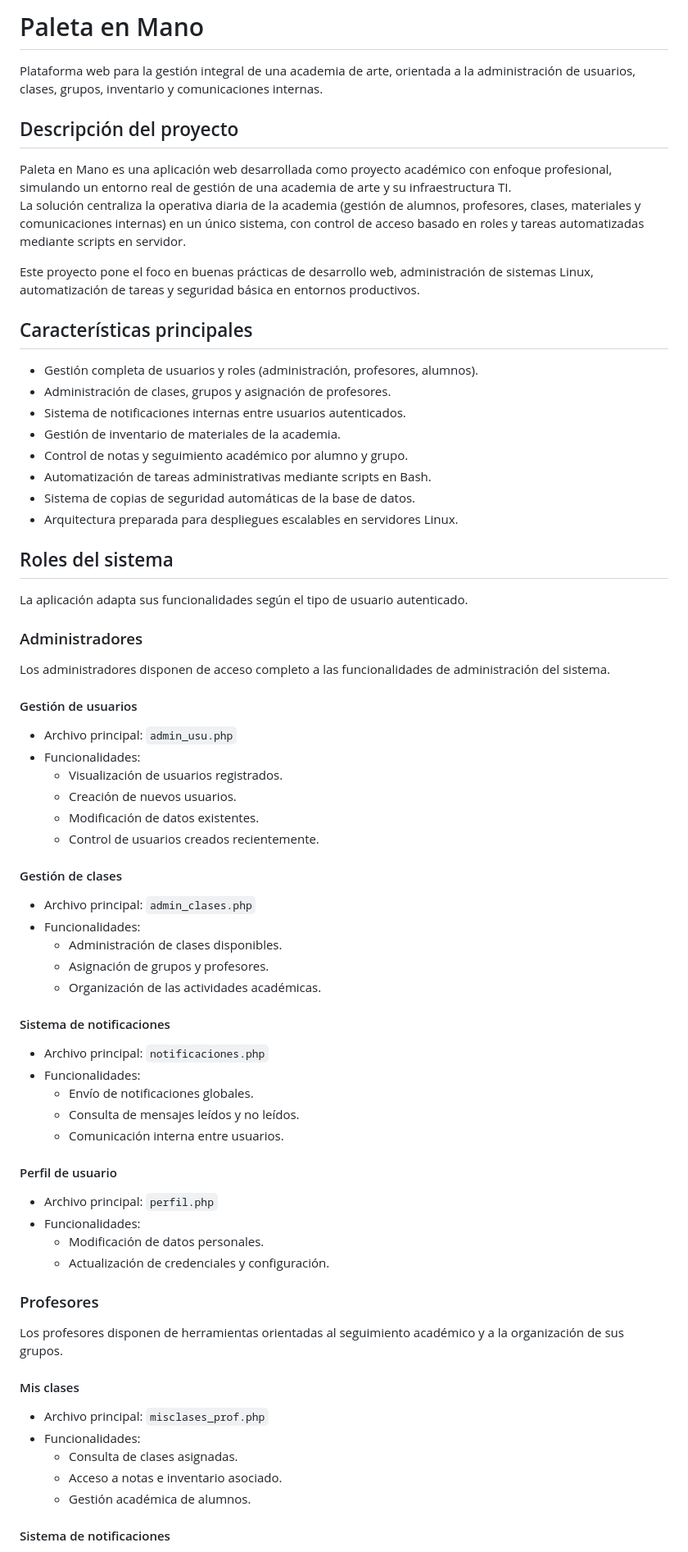
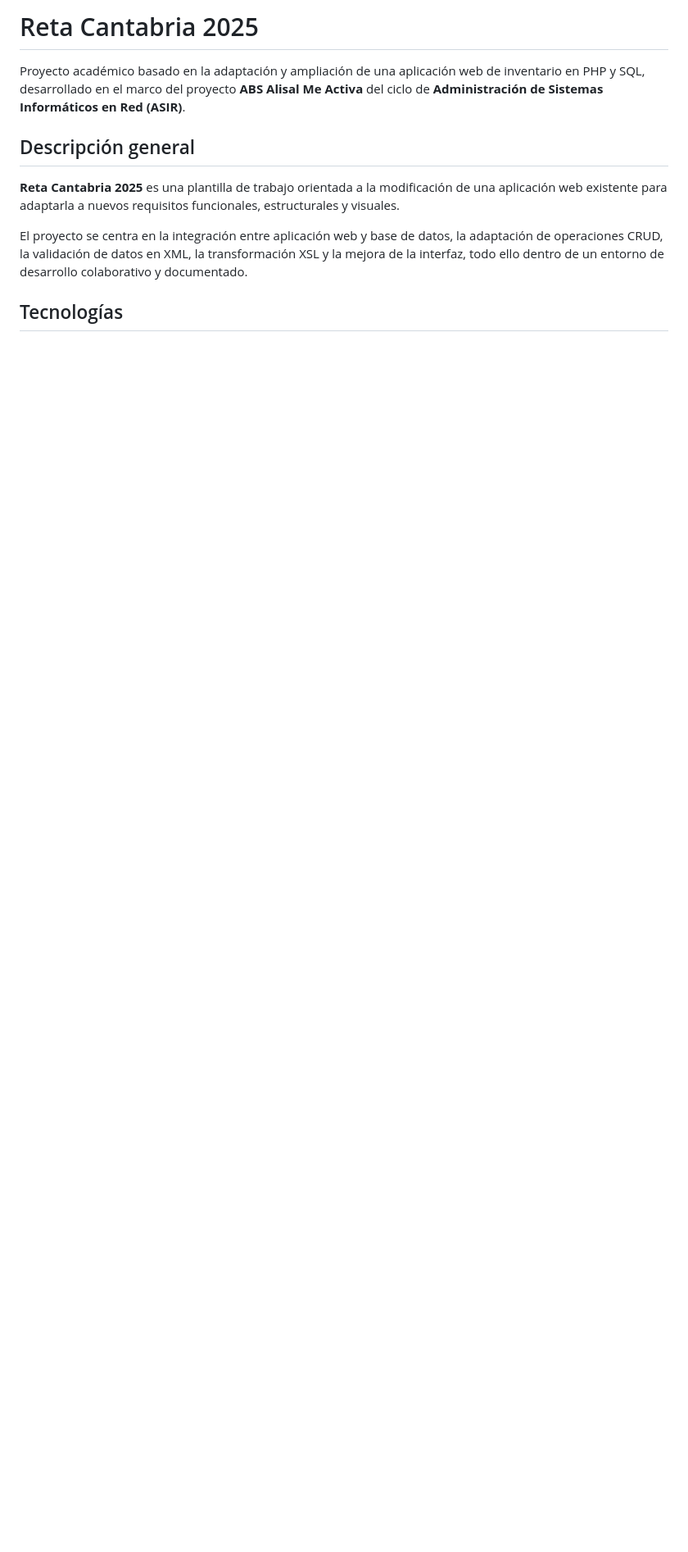
Before and after one commit to enekoth01/RetaCantabria-2024-2025, a Markdown page: README.md, the part around one of its changes. Shown at 82% size. GitHub-like rendering; blank space fills up the shorter version.

```diff
--- a/README.md
+++ b/README.md
@@ -1,76 +1,12 @@
-# Paleta en Mano
+# Reta Cantabria 2025
 
-Plataforma web para la gestión integral de una academia de arte, orientada a la administración de usuarios, clases, grupos, inventario y comunicaciones internas.
+Proyecto académico basado en la adaptación y ampliación de una aplicación web de inventario en PHP y SQL, desarrollado en el marco del proyecto **ABS Alisal Me Activa** del ciclo de **Administración de Sistemas Informáticos en Red (ASIR)**.
 
-## Descripción del proyecto
+## Descripción general
 
-Paleta en Mano es una aplicación web desarrollada como proyecto académico con enfoque profesional, simulando un entorno real de gestión de una academia de arte y su infraestructura TI.
-La solución centraliza la operativa diaria de la academia (gestión de alumnos, profesores, clases, materiales y comunicaciones internas) en un único sistema, con control de acceso basado en roles y tareas automatizadas mediante scripts en servidor.
+**Reta Cantabria 2025** es una plantilla de trabajo orientada a la modificación de una aplicación web existente para adaptarla a nuevos requisitos funcionales, estructurales y visuales.
 
-Este proyecto pone el foco en buenas prácticas de desarrollo web, administración de sistemas Linux, automatización de tareas y seguridad básica en entornos productivos.
+El proyecto se centra en la integración entre aplicación web y base de datos, la adaptación de operaciones CRUD, la validación de datos en XML, la transformación XSL y la mejora de la interfaz, todo ello dentro de un entorno de desarrollo colaborativo y documentado.
 
-## Características principales
+## Tecnologías
 
-- Gestión completa de usuarios y roles (administración, profesores, alumnos).
-- Administración de clases, grupos y asignación de profesores.
-- Sistema de notificaciones internas entre usuarios autenticados.
-- Gestión de inventario de materiales de la academia.
-- Control de notas y seguimiento académico por alumno y grupo.
-- Automatización de tareas administrativas mediante scripts en Bash.
-- Sistema de copias de seguridad automáticas de la base de datos.
-- Arquitectura preparada para despliegues escalables en servidores Linux.
-
-## Roles del sistema
-
-La aplicación adapta sus funcionalidades según el tipo de usuario autenticado.
-
-### Administradores
-
-Los administradores disponen de acceso completo a las funcionalidades de administración del sistema.
-
-#### Gestión de usuarios
-
-- Archivo principal: `admin_usu.php`
-- Funcionalidades:
-  - Visualización de usuarios registrados.
-  - Creación de nuevos usuarios.
-  - Modificación de datos existentes.
-  - Control de usuarios creados recientemente.
-
-#### Gestión de clases
-
-- Archivo principal: `admin_clases.php`
-- Funcionalidades:
-  - Administración de clases disponibles.
-  - Asignación de grupos y profesores.
-  - Organización de las actividades académicas.
-
-#### Sistema de notificaciones
-
-- Archivo principal: `notificaciones.php`
-- Funcionalidades:
-  - Envío de notificaciones globales.
-  - Consulta de mensajes leídos y no leídos.
-  - Comunicación interna entre usuarios.
-
-#### Perfil de usuario
-
-- Archivo principal: `perfil.php`
-- Funcionalidades:
-  - Modificación de datos personales.
-  - Actualización de credenciales y configuración.
-
-### Profesores
-
-Los profesores disponen de herramientas orientadas al seguimiento académico y a la organización de sus grupos.
-
-#### Mis clases
-
-- Archivo principal: `misclases_prof.php`
-- Funcionalidades:
-  - Consulta de clases asignadas.
-  - Acceso a notas e inventario asociado.
-  - Gestión académica de alumnos.
-
-#### Sistema de notificaciones
-
```
Also changed, not shown: other parts of README.md (+115 -123 lines).
